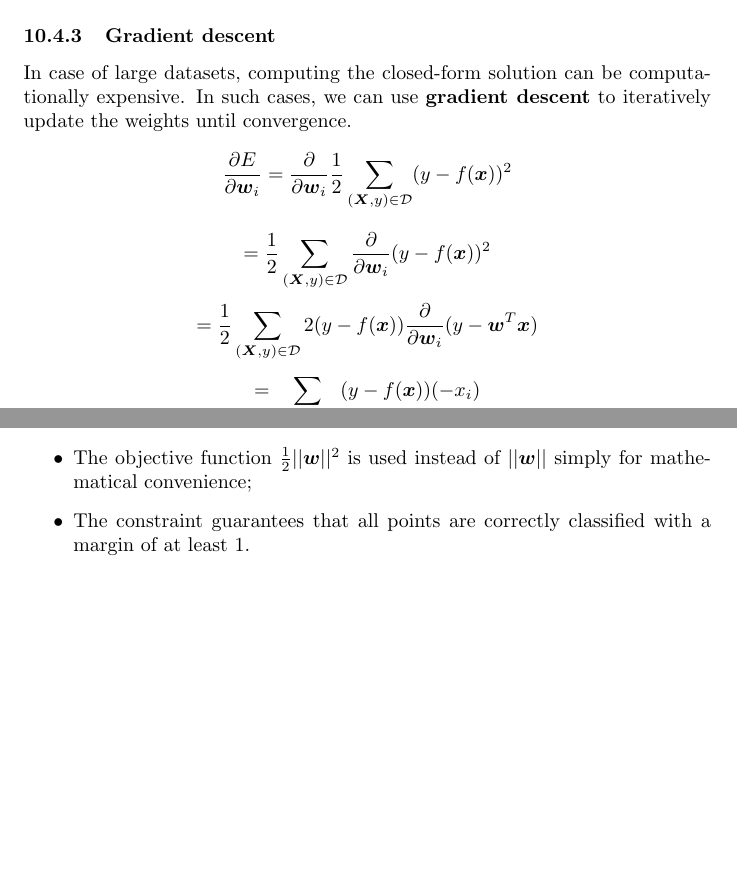
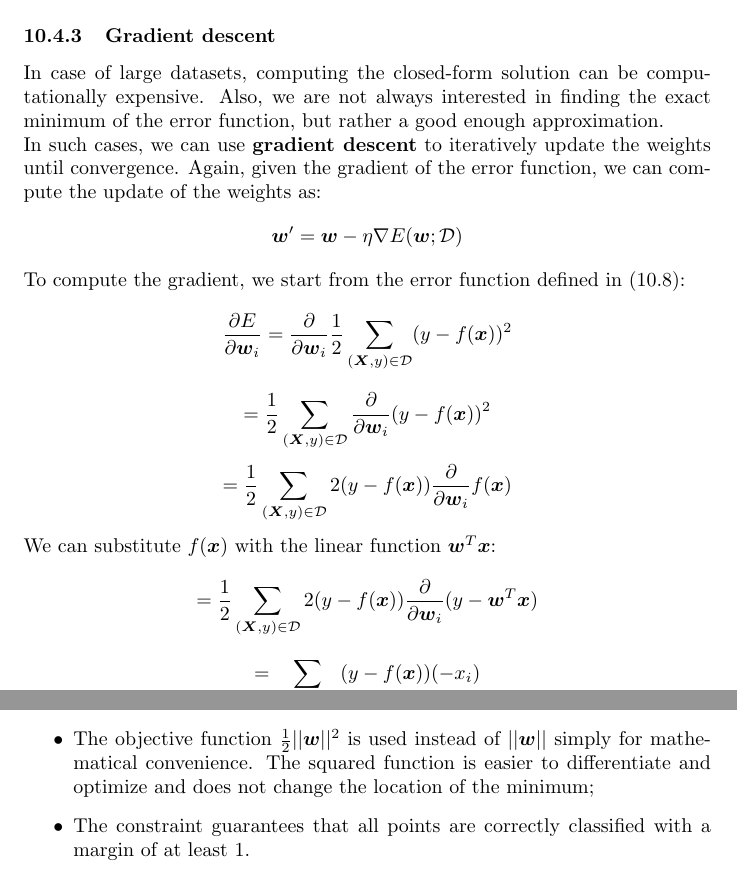
Before and after one commit to 446f6e6e79/Machine-Learning-Notes, a LaTeX document (notes.tex, which reads sections/Perceptron.tex, sections/SVM.tex): two parts of pages 70 and 73 of 123, joined at a grey line, cut so that both start at the same text, the shorter picture padded with empty space. Compiled offline with pdfLaTeX.

Commit message:
Minor updates

```diff
--- a/sections/Perceptron.tex
+++ b/sections/Perceptron.tex
@@ -215,8 +215,14 @@ NOTE:
 
 \subsubsection{Gradient descent}
 In case of large datasets, computing the closed-form solution can be computationally expensive.
-In such cases, we can use \textbf{gradient descent} to iteratively update the weights until convergence.
+Also, we are not always interested in finding the exact minimum of the error function, but rather a good enough approximation.
+\\In such cases, we can use \textbf{gradient descent} to iteratively update the weights until convergence.
+Again, given the gradient of the error function, we can compute the update of the weights as:
+\[\boldsymbol{w}' = \boldsymbol{w} - \eta \nabla E(\boldsymbol{w}; \mathcal{D})\]
+To compute the gradient, we start from the error function defined in \eqref{eq:mse}:
 \[\frac{\partial E}{\partial \boldsymbol{w}_i} = \frac{\partial}{\partial \boldsymbol{w}_i} \frac{1}{2} \sum_{(\boldsymbol{X}, y) \in \mathcal{D}} (y - f(\boldsymbol{x}))^2\]
 \[=\frac{1}{2} \sum_{(\boldsymbol{X}, y) \in \mathcal{D}} \frac{\partial}{\partial \boldsymbol{w}_i}(y-f(\boldsymbol{x}))^2\]
+\[=\frac{1}{2} \sum_{(\boldsymbol{X}, y) \in \mathcal{D}} 2(y-f(\boldsymbol{x}))\frac{\partial}{\partial \boldsymbol{w}_i} f(\boldsymbol{x})\]
+We can substitute $f(\boldsymbol{x})$ with the linear function $\boldsymbol{w}^T \boldsymbol{x}$:
 \[=\frac{1}{2} \sum_{(\boldsymbol{X}, y) \in \mathcal{D}} 2(y-f(\boldsymbol{x}))\frac{\partial}{\partial \boldsymbol{w}_i} (y - \boldsymbol{w}^T \boldsymbol{x})\]
 \[= \sum_{(\boldsymbol{X}, y) \in \mathcal{D}} (y - f(\boldsymbol{x})) (-x_i)\]
--- a/sections/SVM.tex
+++ b/sections/SVM.tex
@@ -113,7 +113,8 @@ subject to the constraints:
 Note that:
 \begin{itemize}
     \item The objective function $\frac{1}{2} ||\boldsymbol{w}||^2$ is used
-    instead of $||\boldsymbol{w}||$ simply for mathematical convenience;
+    instead of $||\boldsymbol{w}||$ simply for mathematical convenience.
+    The squared function is easier to differentiate and optimize and does not change the location of the minimum;
     \item The constraint guarantees that all points are correctly classified with a margin of at least 1.
     \item This is a convex \textbf{quadratic optimization}, with linear constraints and can be solved
     efficiently using Lagrange multipliers.
```
Also changed, not shown: notes.pdf, sections/SVM.tex (17 more changed lines).
